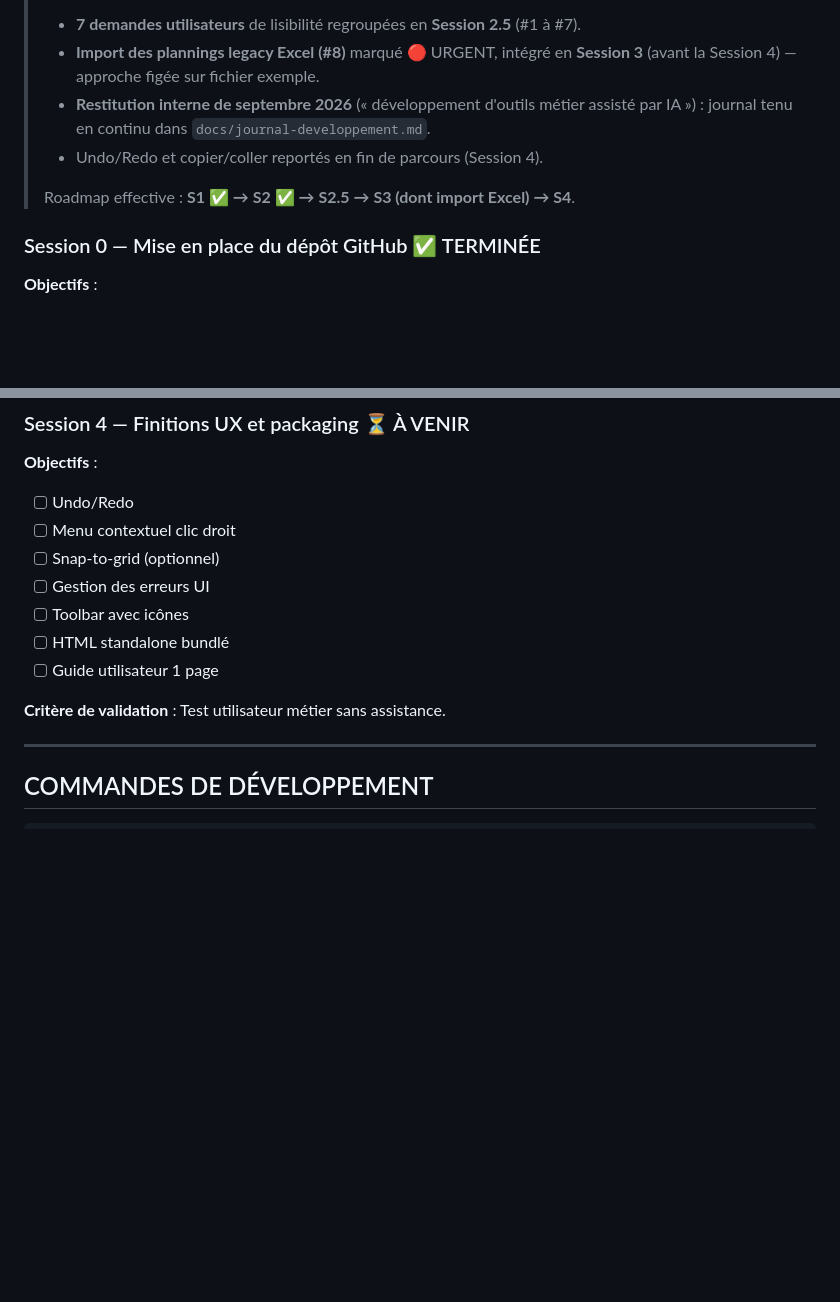
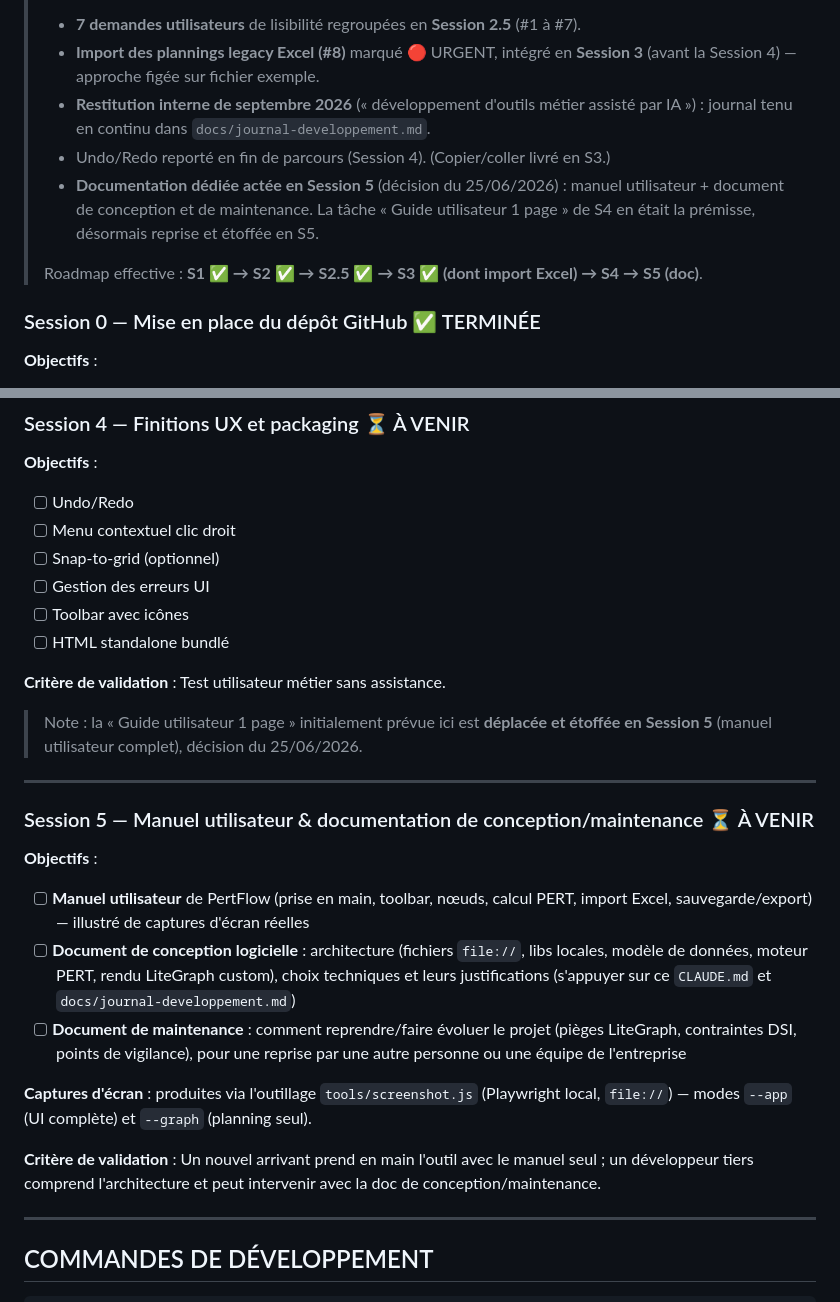
Before and after one commit to laguiche/pertflow, a Markdown page: CLAUDE.md, 2 parts joined by grey strips. GitHub-like rendering; blank space fills up the shorter version.

Commit message:
docs: acte la Session 5 (manuel utilisateur + doc conception/maintenance)
Suite a la decision du 25/06/2026 : la documentation fera l'objet d'une Session 5
dediee, apres la Session 4, plutot que de tenir dans la seule tache « Guide
utilisateur 1 page » initialement prevue en S4 (devenue la premisse du livrable).

Roadmap (CLAUDE.md + journal) mise a jour : S3 marquee terminee, S5 ajoutee (manuel
utilisateur illustre + documents de conception et de maintenance, pour une reprise
du projet par un tiers ou une equipe). Les captures d'ecran s'appuieront sur
l'outillage tools/ (Playwright local, file://).

Fichiers : CLAUDE.md (bloc reorientation, section S4 allegee, nouvelle section S5),
docs/journal-developpement.md (table roadmap : S5 ajoutee, S4 precisee).

Co-Authored-By: Claude Opus 4.8 <noreply@anthropic.com>

```diff
--- a/CLAUDE.md
+++ b/CLAUDE.md
@@ -293,9 +293,12 @@ onDrawForeground(ctx) {
 >   (avant la Session 4) — approche figée sur fichier exemple.
 > - **Restitution interne de septembre 2026** (« développement d'outils métier assisté
 >   par IA ») : journal tenu en continu dans `docs/journal-developpement.md`.
-> - Undo/Redo et copier/coller reportés en fin de parcours (Session 4).
+> - Undo/Redo reporté en fin de parcours (Session 4). (Copier/coller livré en S3.)
+> - **Documentation dédiée actée en Session 5** (décision du 25/06/2026) : manuel
+>   utilisateur + document de conception et de maintenance. La tâche « Guide
+>   utilisateur 1 page » de S4 en était la prémisse, désormais reprise et étoffée en S5.
 >
-> Roadmap effective : **S1 ✅ → S2 ✅ → S2.5 → S3 (dont import Excel) → S4**.
+> Roadmap effective : **S1 ✅ → S2 ✅ → S2.5 ✅ → S3 ✅ (dont import Excel) → S4 → S5 (doc)**.
 
 ### Session 0 — Mise en place du dépôt GitHub ✅ TERMINÉE
 **Objectifs** :
@@ -473,10 +476,32 @@ valide) → export PDF (`%PDF-`) → copier/coller (6→12) → Label `updateSiz
 - [ ] Gestion des erreurs UI
 - [ ] Toolbar avec icônes
 - [ ] HTML standalone bundlé
-- [ ] Guide utilisateur 1 page
 
 **Critère de validation** :
 Test utilisateur métier sans assistance.
+
+> Note : la « Guide utilisateur 1 page » initialement prévue ici est **déplacée et
+> étoffée en Session 5** (manuel utilisateur complet), décision du 25/06/2026.
+
+---
+
+### Session 5 — Manuel utilisateur & documentation de conception/maintenance ⏳ À VENIR
+**Objectifs** :
+- [ ] **Manuel utilisateur** de PertFlow (prise en main, toolbar, nœuds, calcul PERT,
+  import Excel, sauvegarde/export) — illustré de captures d'écran réelles
+- [ ] **Document de conception logicielle** : architecture (fichiers `file://`, libs
+  locales, modèle de données, moteur PERT, rendu LiteGraph custom), choix techniques
+  et leurs justifications (s'appuyer sur ce `CLAUDE.md` et `docs/journal-developpement.md`)
+- [ ] **Document de maintenance** : comment reprendre/faire évoluer le projet (pièges
+  LiteGraph, contraintes DSI, points de vigilance), pour une reprise par une autre
+  personne ou une équipe de l'entreprise
+
+**Captures d'écran** : produites via l'outillage `tools/screenshot.js` (Playwright
+local, `file://`) — modes `--app` (UI complète) et `--graph` (planning seul).
+
+**Critère de validation** :
+Un nouvel arrivant prend en main l'outil avec le manuel seul ; un développeur tiers
+comprend l'architecture et peut intervenir avec la doc de conception/maintenance.
 
 ---
 
```
Also changed, not shown: docs/journal-developpement.md (+3 -2 lines).
